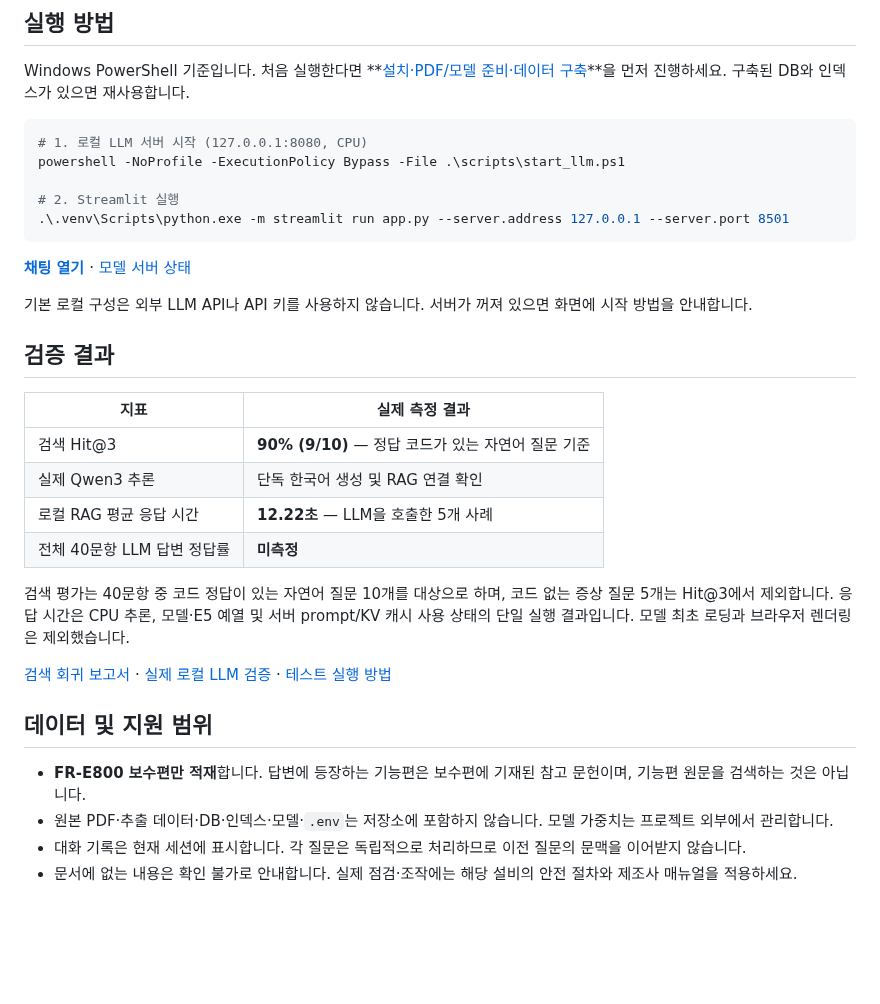
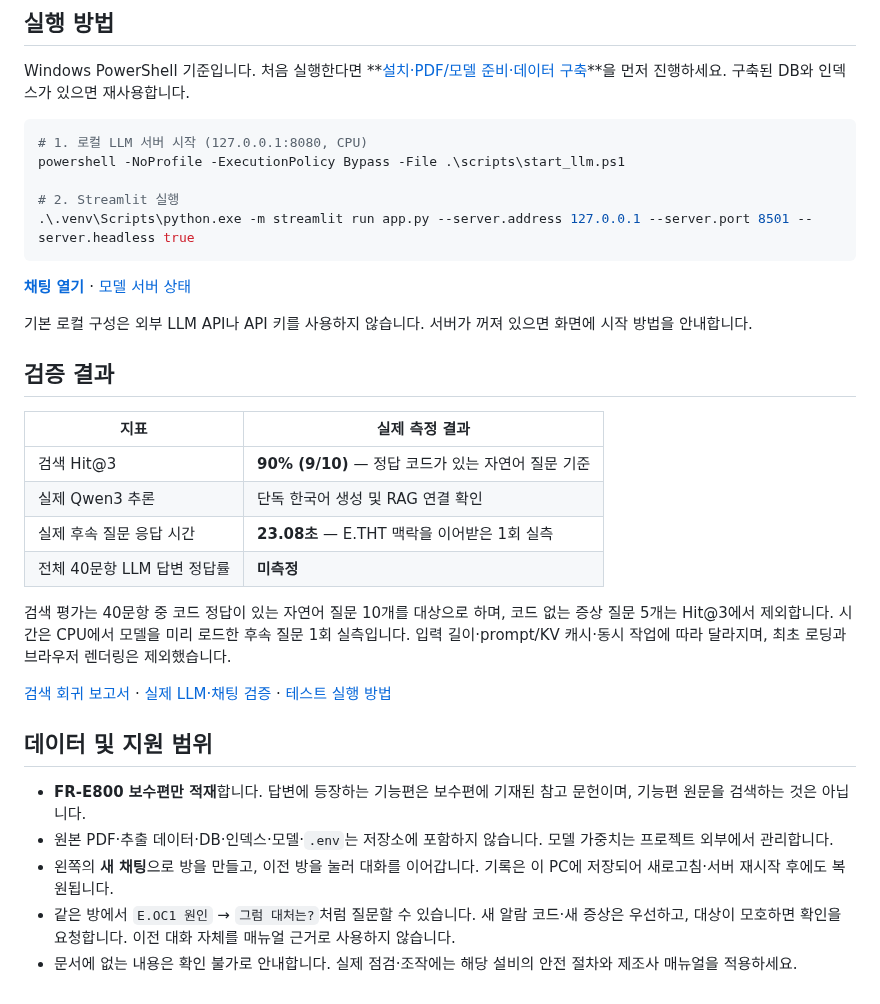
Before and after one commit to js05157/manufacturing-alarm-rag, a Markdown page: README.md, the part around one of its changes. Rendered like a GitHub page; blank space fills up the shorter version.

````diff
--- a/README.md
+++ b/README.md
@@ -54,7 +55,7 @@ Windows PowerShell 기준입니다. 처음 실행한다면 **[설치·PDF/모델
 powershell -NoProfile -ExecutionPolicy Bypass -File .\scripts\start_llm.ps1
 
 # 2. Streamlit 실행
-.\.venv\Scripts\python.exe -m streamlit run app.py --server.address 127.0.0.1 --server.port 8501
+.\.venv\Scripts\python.exe -m streamlit run app.py --server.address 127.0.0.1 --server.port 8501 --server.headless true
 ```
 
 **[채팅 열기](http://127.0.0.1:8501)** · [모델 서버 상태](http://127.0.0.1:8080/health)
@@ -67,16 +68,17 @@ powershell -NoProfile -ExecutionPolicy Bypass -File .\scripts\start_llm.ps1
 |---|---|
 | 검색 Hit@3 | **90% (9/10)** — 정답 코드가 있는 자연어 질문 기준 |
 | 실제 Qwen3 추론 | 단독 한국어 생성 및 RAG 연결 확인 |
-| 로컬 RAG 평균 응답 시간 | **12.22초** — LLM을 호출한 5개 사례 |
+| 실제 후속 질문 응답 시간 | **23.08초** — E.THT 맥락을 이어받은 1회 실측 |
 | 전체 40문항 LLM 답변 정답률 | **미측정** |
 
-검색 평가는 40문항 중 코드 정답이 있는 자연어 질문 10개를 대상으로 하며, 코드 없는 증상 질문 5개는 Hit@3에서 제외합니다. 응답 시간은 CPU 추론, 모델·E5 예열 및 서버 prompt/KV 캐시 사용 상태의 단일 실행 결과입니다. 모델 최초 로딩과 브라우저 렌더링은 제외했습니다.
+검색 평가는 40문항 중 코드 정답이 있는 자연어 질문 10개를 대상으로 하며, 코드 없는 증상 질문 5개는 Hit@3에서 제외합니다. 시간은 CPU에서 모델을 미리 로드한 후속 질문 1회 실측입니다. 입력 길이·prompt/KV 캐시·동시 작업에 따라 달라지며, 최초 로딩과 브라우저 렌더링은 제외했습니다.
 
-[검색 회귀 보고서](evaluation/local_llm/intent_regression/REPORT.md) · [실제 로컬 LLM 검증](evaluation/local_llm/REPORT.md) · [테스트 실행 방법](docs/SETUP.md#테스트와-평가)
+[검색 회귀 보고서](evaluation/local_llm/chat_regression/REPORT.md) · [실제 LLM·채팅 검증](evaluation/CHAT_CONTEXT_REPORT.md) · [테스트 실행 방법](docs/SETUP.md#테스트와-평가)
 
 ## 데이터 및 지원 범위
 
 - **FR-E800 보수편만 적재**합니다. 답변에 등장하는 기능편은 보수편에 기재된 참고 문헌이며, 기능편 원문을 검색하는 것은 아닙니다.
 - 원본 PDF·추출 데이터·DB·인덱스·모델·`.env`는 저장소에 포함하지 않습니다. 모델 가중치는 프로젝트 외부에서 관리합니다.
-- 대화 기록은 현재 세션에 표시합니다. 각 질문은 독립적으로 처리하므로 이전 질문의 문맥을 이어받지 않습니다.
+- 왼쪽의 **새 채팅**으로 방을 만들고, 이전 방을 눌러 대화를 이어갑니다. 기록은 이 PC에 저장되어 새로고침·서버 재시작 후에도 복원됩니다.
+- 같은 방에서 `E.OC1 원인` → `그럼 대처는?`처럼 질문할 수 있습니다. 새 알람 코드·새 증상은 우선하고, 대상이 모호하면 확인을 요청합니다. 이전 대화 자체를 매뉴얼 근거로 사용하지 않습니다.
 - 문서에 없는 내용은 확인 불가로 안내합니다. 실제 점검·조작에는 해당 설비의 안전 절차와 제조사 매뉴얼을 적용하세요.
````
Also changed, not shown: other parts of README.md (+2 -1 lines), docs/SETUP.md (+7 -2 lines), evaluation/CHAT_CONTEXT_REPORT.md (added, +50 -0 lines), docs/images/architecture.png, 15 other files.
